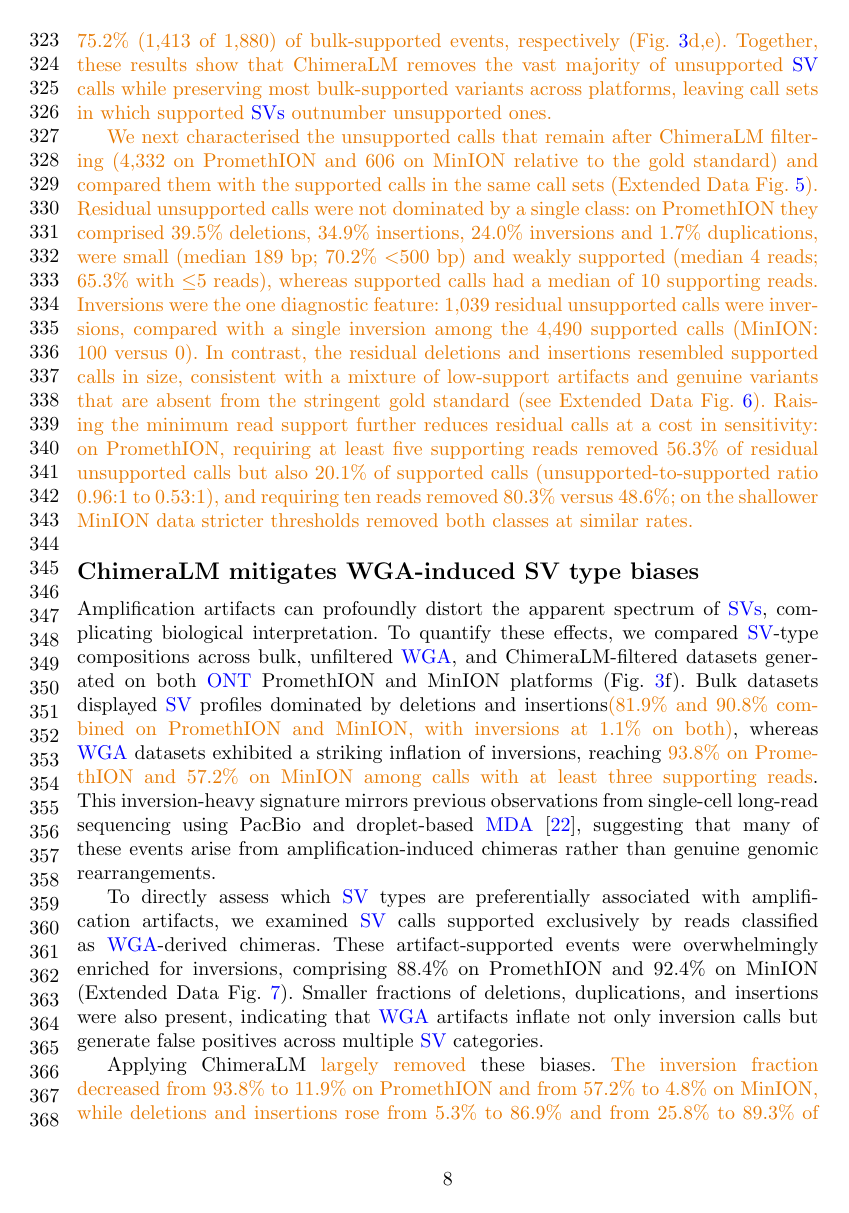
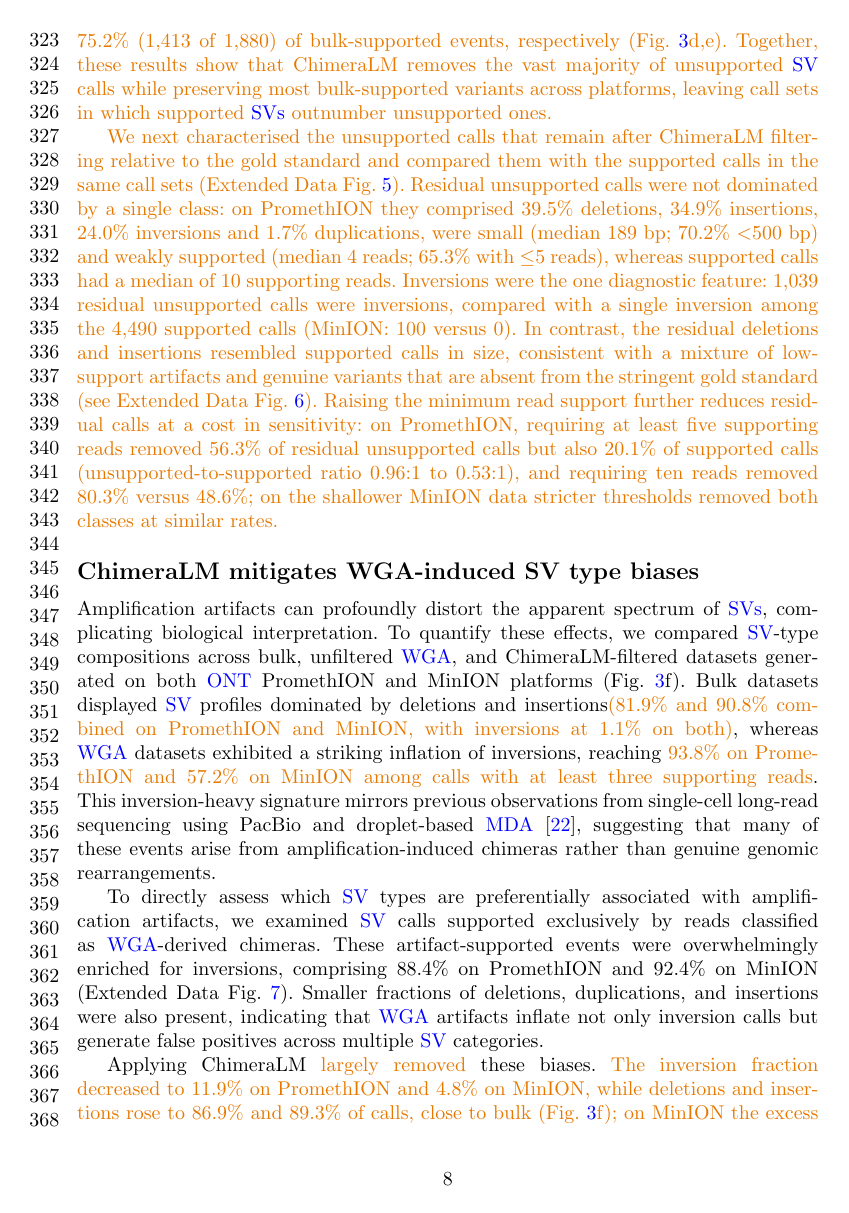
Before and after one commit to cauliyang/chimeralm_paper, a LaTeX paper (sn-article-template/sn-article.tex): page 8 of 31. Compiled offline with pdfLaTeX.

Commit message:
Remove restated numbers in SV-bias and residual-SV paragraphs

```diff
--- a/sn-article-template/sn-article.tex
+++ b/sn-article-template/sn-article.tex
@@ -301,7 +301,7 @@ This analysis provides a platform-specific estimate of recall and reduces bias i
 \chg{ChimeraLM increased validation rates from 2.6\% to 68.6\% on PromethION (26.3-fold) and from 21.1\% to 68.7\% on MinION (3.3-fold), removing 98.9\% and 90.9\% of bulk-unsupported calls while retaining 86.2\% (6,048 of 7,019) and 75.2\% (1,413 of 1,880) of bulk-supported events, respectively (Fig.~\ref{fig:figure3}d,e).
 	Together, these results show that ChimeraLM removes the vast majority of unsupported \gls{sv} calls while preserving most bulk-supported variants across platforms, leaving call sets in which supported \glspl{sv} outnumber unsupported ones.}
 
-\chg{We next characterised the unsupported calls that remain after ChimeraLM filtering (4,332 on PromethION and 606 on MinION relative to the gold standard) and compared them with the supported calls in the same call sets (Extended Data Fig.~\ref{fig:residual_sv}).
+\chg{We next characterised the unsupported calls that remain after ChimeraLM filtering relative to the gold standard and compared them with the supported calls in the same call sets (Extended Data Fig.~\ref{fig:residual_sv}).
 	Residual unsupported calls were not dominated by a single class: on PromethION they comprised 39.5\% deletions, 34.9\% insertions, 24.0\% inversions and 1.7\% duplications, were small (median 189 bp; 70.2\% $<$500 bp) and weakly supported (median 4 reads; 65.3\% with $\leq$5 reads), whereas supported calls had a median of 10 supporting reads.
 	Inversions were the one diagnostic feature: 1,039 residual unsupported calls were inversions, compared with a single inversion among the 4,490 supported calls (MinION: 100 versus 0).
 	In contrast, the residual deletions and insertions resembled supported calls in size, consistent with a mixture of low-support artifacts and genuine variants that are absent from the stringent gold standard (see Extended Data Fig.~\ref{fig:bulk_concordance}).
@@ -319,8 +319,8 @@ These artifact‑supported events were overwhelmingly enriched for inversions, c
 Smaller fractions of deletions, duplications, and insertions were also present, indicating that \gls{wga} artifacts inflate not only inversion calls but generate false positives across multiple \gls{sv} categories.
 
 Applying ChimeraLM \chg{largely removed} these biases.
-\chg{The inversion fraction decreased from 93.8\% to 11.9\% on PromethION and from 57.2\% to 4.8\% on MinION, while deletions and insertions rose from 5.3\% to 86.9\% and from 25.8\% to 89.3\% of calls, close to the bulk values of 81.9\% and 90.8\% (Fig.~\ref{fig:figure3}f); on MinION the excess of translocation-type (breakend) calls was likewise reduced from 14.8\% to 5.4\% (bulk 7.9\%).
-	The residual inversion fraction remains above the bulk level (1.1\%), and the remaining inversions are almost entirely unsupported by bulk sequencing (Extended Data Fig.~\ref{fig:residual_sv}).}
+\chg{The inversion fraction decreased to 11.9\% on PromethION and 4.8\% on MinION, while deletions and insertions rose to 86.9\% and 89.3\% of calls, close to bulk (Fig.~\ref{fig:figure3}f); on MinION the excess of translocation-type (breakend) calls was likewise reduced from 14.8\% to 5.4\% (bulk 7.9\%).
+	The residual inversion fraction remains above the bulk level, and the remaining inversions are almost entirely unsupported by bulk sequencing (Extended Data Fig.~\ref{fig:residual_sv}).}
 By selectively removing artifact‑supported events, ChimeraLM suppresses the dominant inversion inflation and reduces spurious calls across \gls{sv} types, shifting \gls{sv}‑type distributions toward bulk profiles and improving the accuracy and interpretability of single‑cell \gls{sv} analyses~\cite{hardLongreadWholegenomeAnalysis2023a}.
 
 \begin{figure}[H]
```
Also changed, not shown: sn-article-template/sn-article.pdf.
